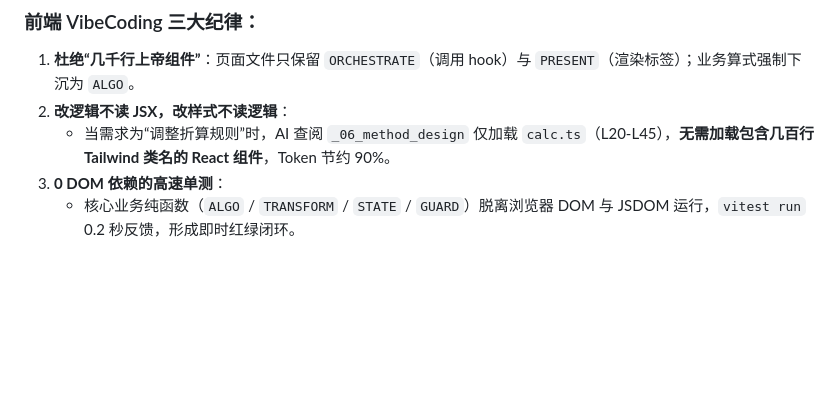
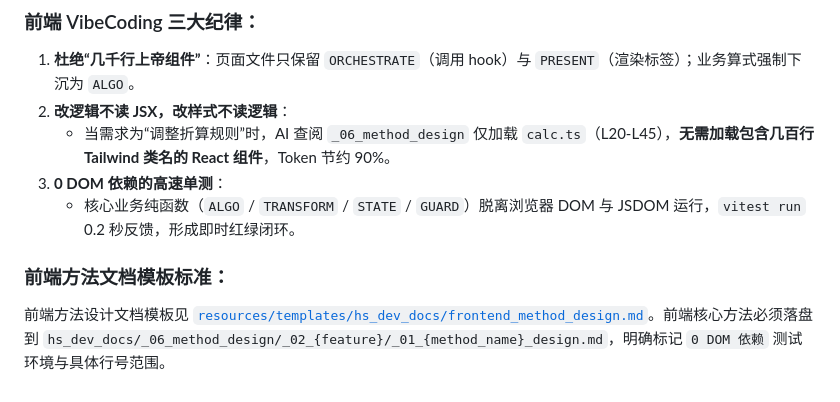
Before and after one commit to zhaoxuan-inside/hs-dev-skill, a Markdown page: references/method_archetypes.md, the part around the change. Drawn GitHub-style; blank space fills up the shorter version.

```diff
--- a/references/method_archetypes.md
+++ b/references/method_archetypes.md
@@ -148,3 +148,6 @@ flowchart TD
    - 当需求为“调整折算规则”时，AI 查阅 `_06_method_design` 仅加载 `calc.ts`（L20-L45），**无需加载包含几百行 Tailwind 类名的 React 组件**，Token 节约 90%。
 3. **0 DOM 依赖的高速单测**：
    - 核心业务纯函数（`ALGO` / `TRANSFORM` / `STATE` / `GUARD`）脱离浏览器 DOM 与 JSDOM 运行，`vitest run` 0.2 秒反馈，形成即时红绿闭环。
+
+### 前端方法文档模板标准：
+前端方法设计文档模板见 [`resources/templates/hs_dev_docs/frontend_method_design.md`](../resources/templates/hs_dev_docs/frontend_method_design.md)。前端核心方法必须落盘到 `hs_dev_docs/_06_method_design/_02_{feature}/_01_{method_name}_design.md`，明确标记 `0 DOM 依赖` 测试环境与具体行号范围。
```
Also changed, not shown: references/spec_driven_lifecycle.md (+4 -4 lines), 1 other file.
